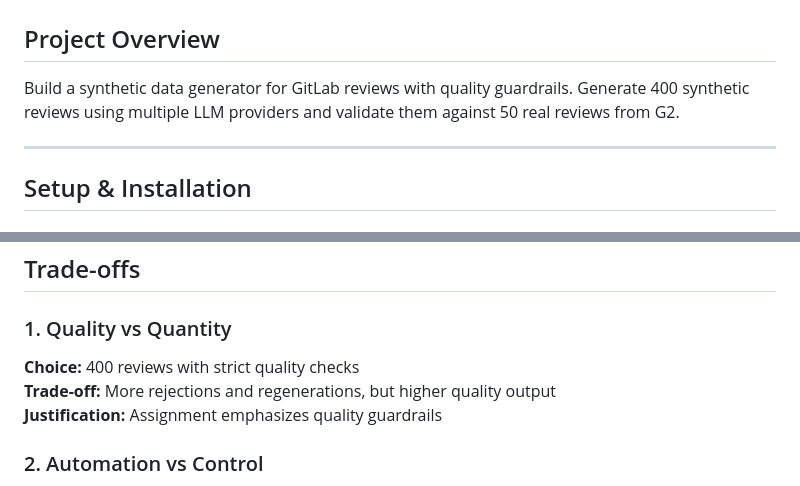
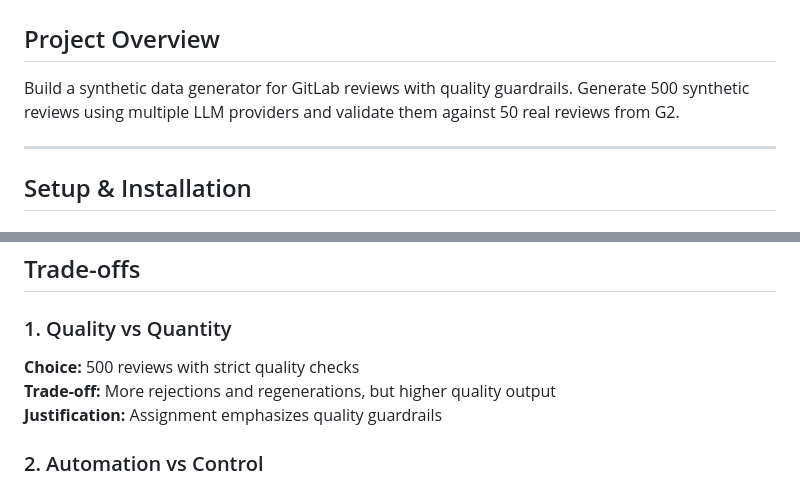
Before and after one commit to yaranasserr/synthetic-review-generator, a Markdown page: synthetic-review-generator/README.md, 2 parts joined by grey strips. Drawn GitHub-style.

```diff
--- a/synthetic-review-generator/README.md
+++ b/synthetic-review-generator/README.md
@@ -2,7 +2,7 @@
 
 ## Project Overview
 
-Build a synthetic data generator for GitLab reviews with quality guardrails. Generate 400 synthetic reviews using multiple LLM providers and validate them against 50 real reviews from G2.
+Build a synthetic data generator for GitLab reviews with quality guardrails. Generate 500 synthetic reviews using multiple LLM providers and validate them against 50 real reviews from G2.
 
 ---
 
@@ -298,7 +298,7 @@ src/
 
 
 ### 1. Quality vs Quantity
-**Choice:** 400 reviews with strict quality checks
+**Choice:** 500 reviews with strict quality checks
 **Trade-off:** More rejections and regenerations, but higher quality output
 **Justification:** Assignment emphasizes quality guardrails
 
```
